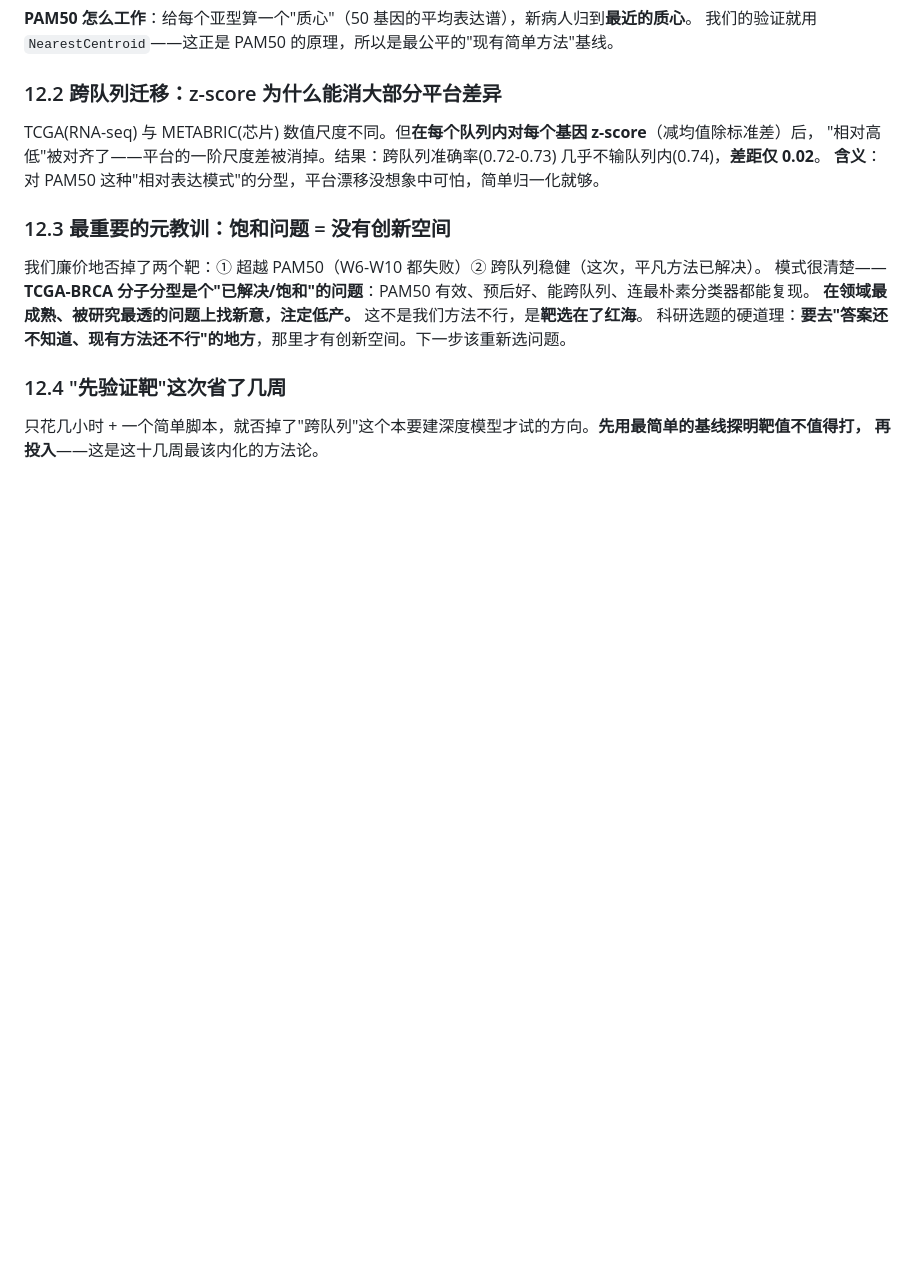
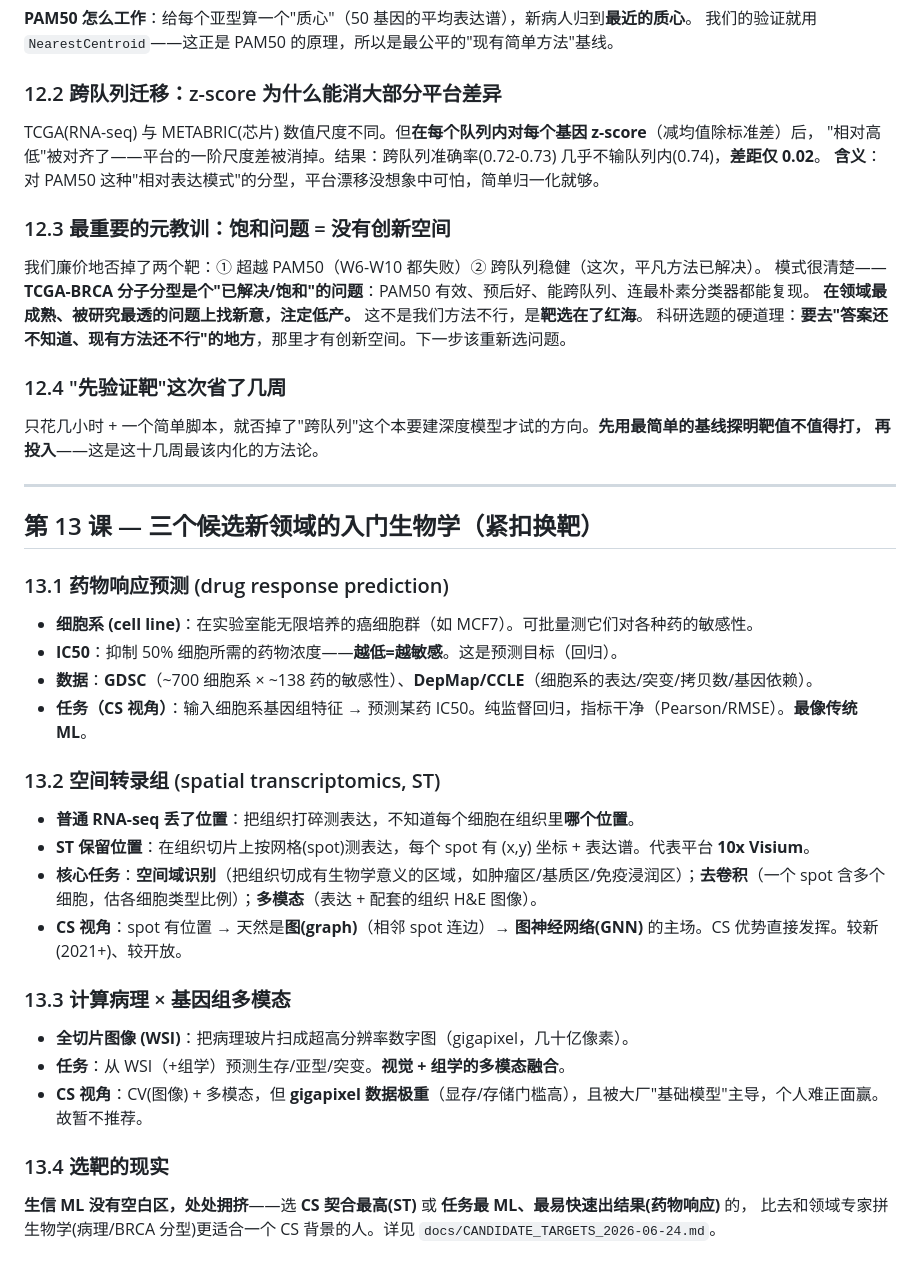
Before and after one commit to jizhe-nie/ACE_Agent, a Markdown page: docs/BIOLOGY_LESSONS.md, the part around the change. Rendered like a GitHub page; blank space fills up the shorter version.

```diff
--- a/docs/BIOLOGY_LESSONS.md
+++ b/docs/BIOLOGY_LESSONS.md
@@ -344,3 +344,28 @@ TCGA(RNA-seq) 与 METABRIC(芯片) 数值尺度不同。但**在每个队列内
 ### 12.4 "先验证靶"这次省了几周
 只花几小时 + 一个简单脚本，就否掉了"跨队列"这个本要建深度模型才试的方向。**先用最简单的基线探明靶值不值得打，
 再投入**——这是这十几周最该内化的方法论。
+
+---
+
+## 第 13 课 — 三个候选新领域的入门生物学（紧扣换靶）
+
+### 13.1 药物响应预测 (drug response prediction)
+- **细胞系 (cell line)**：在实验室能无限培养的癌细胞群（如 MCF7）。可批量测它们对各种药的敏感性。
+- **IC50**：抑制 50% 细胞所需的药物浓度——**越低=越敏感**。这是预测目标（回归）。
+- **数据**：**GDSC**（~700 细胞系 × ~138 药的敏感性）、**DepMap/CCLE**（细胞系的表达/突变/拷贝数/基因依赖）。
+- **任务（CS 视角）**：输入细胞系基因组特征 → 预测某药 IC50。纯监督回归，指标干净（Pearson/RMSE）。**最像传统 ML**。
+
+### 13.2 空间转录组 (spatial transcriptomics, ST)
+- **普通 RNA-seq 丢了位置**：把组织打碎测表达，不知道每个细胞在组织里**哪个位置**。
+- **ST 保留位置**：在组织切片上按网格(spot)测表达，每个 spot 有 (x,y) 坐标 + 表达谱。代表平台 **10x Visium**。
+- **核心任务**：**空间域识别**（把组织切成有生物学意义的区域，如肿瘤区/基质区/免疫浸润区）；**去卷积**（一个 spot 含多个细胞，估各细胞类型比例）；**多模态**（表达 + 配套的组织 H&E 图像）。
+- **CS 视角**：spot 有位置 → 天然是**图(graph)**（相邻 spot 连边）→ **图神经网络(GNN)** 的主场。CS 优势直接发挥。较新(2021+)、较开放。
+
+### 13.3 计算病理 × 基因组多模态
+- **全切片图像 (WSI)**：把病理玻片扫成超高分辨率数字图（gigapixel，几十亿像素）。
+- **任务**：从 WSI（+组学）预测生存/亚型/突变。**视觉 + 组学的多模态融合**。
+- **CS 视角**：CV(图像) + 多模态，但 **gigapixel 数据极重**（显存/存储门槛高），且被大厂"基础模型"主导，个人难正面赢。故暂不推荐。
+
+### 13.4 选靶的现实
+**生信 ML 没有空白区，处处拥挤**——选 **CS 契合最高(ST)** 或 **任务最 ML、最易快速出结果(药物响应)** 的，
+比去和领域专家拼生物学(病理/BRCA 分型)更适合一个 CS 背景的人。详见 `docs/CANDIDATE_TARGETS_2026-06-24.md`。
```
Also changed, not shown: Review/ENGINEERING_LOG.md (+13 -0 lines), docs/CANDIDATE_TARGETS_2026-06-24.md (added, +46 -0 lines).
